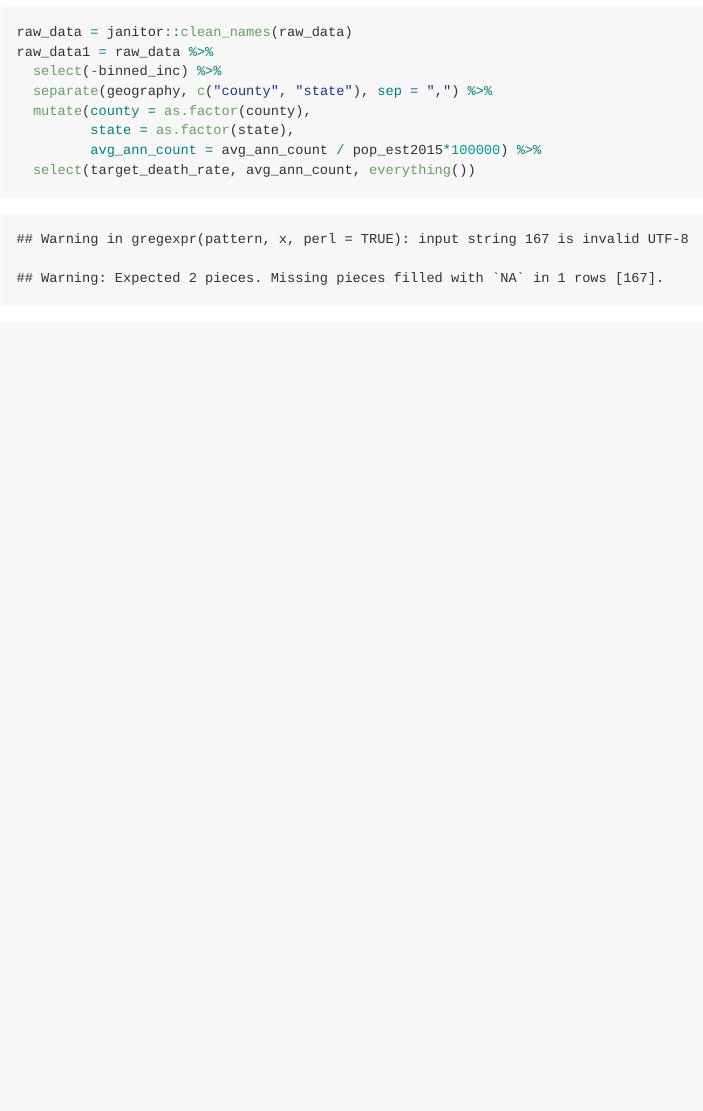
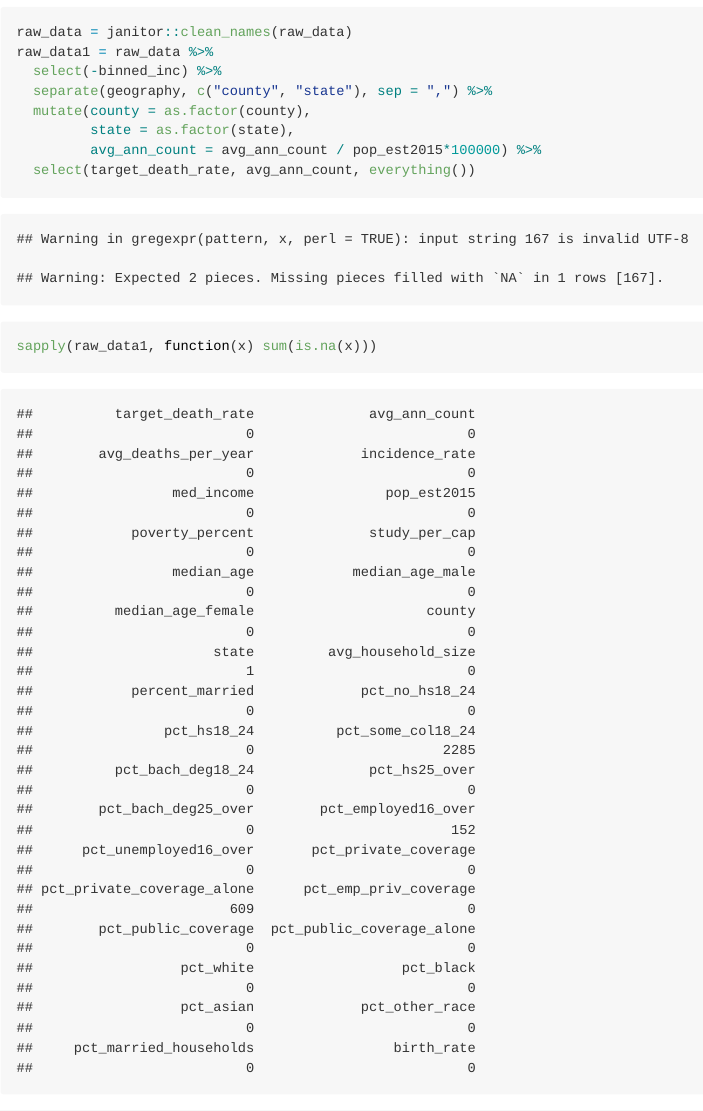
Before and after one commit to ysjbluemoon/P8130_final_project, an R Markdown document (yy2926.Rmd): the page in a window 1100 px wide, from 1190 px down. Rendered offline with R 4.5, knitr and Pandoc, with nearby package versions; column names are cleaned by a stand-in for the janitor package.

Commit message:
Find the missing values in each column

````diff
--- a/yy2926.Rmd
+++ b/yy2926.Rmd
@@ -26,3 +26,7 @@ raw_data1 = raw_data %>%
          avg_ann_count = avg_ann_count / pop_est2015*100000) %>%
   select(target_death_rate, avg_ann_count, everything())
 ```
+
+```{r}
+sapply(raw_data1, function(x) sum(is.na(x)))
+```
````
